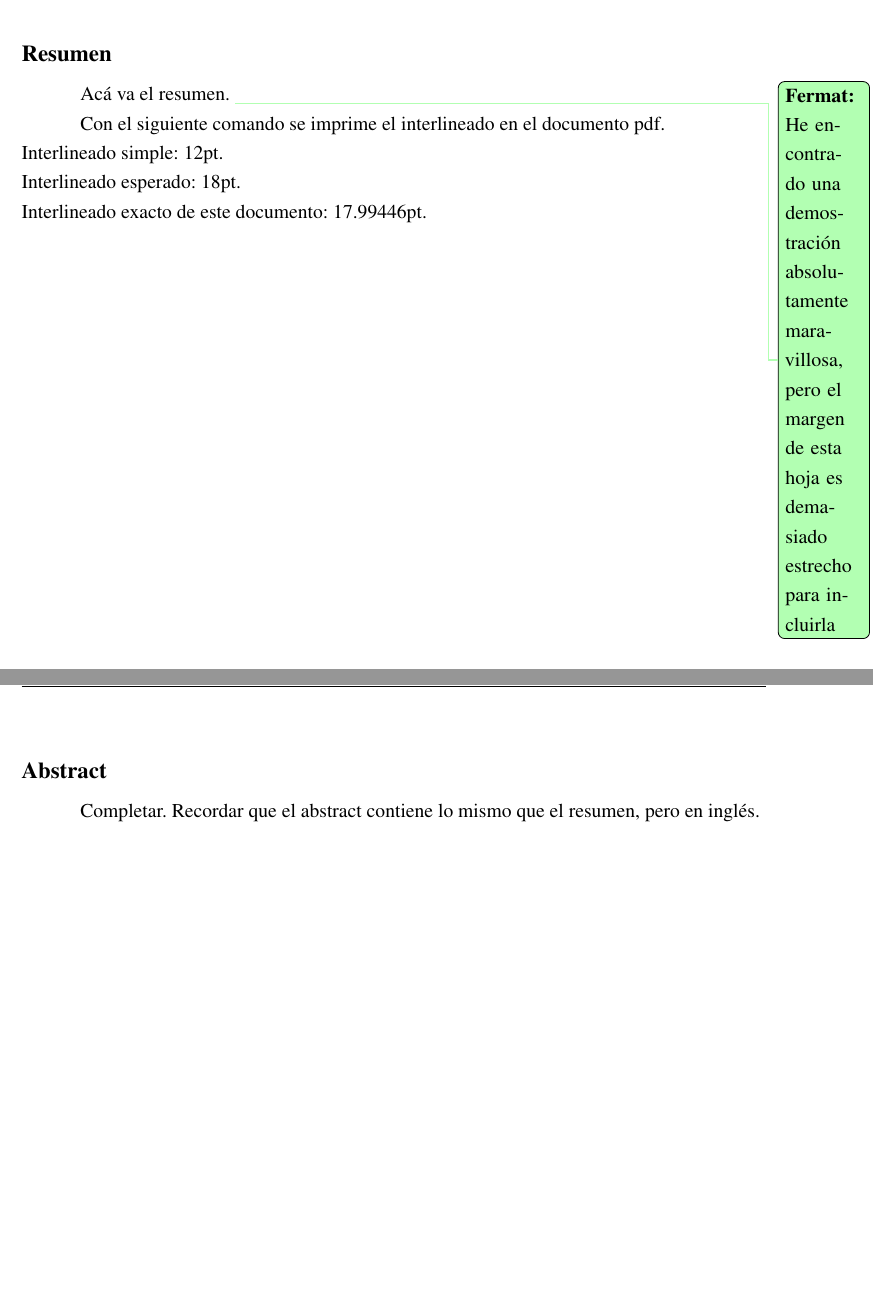
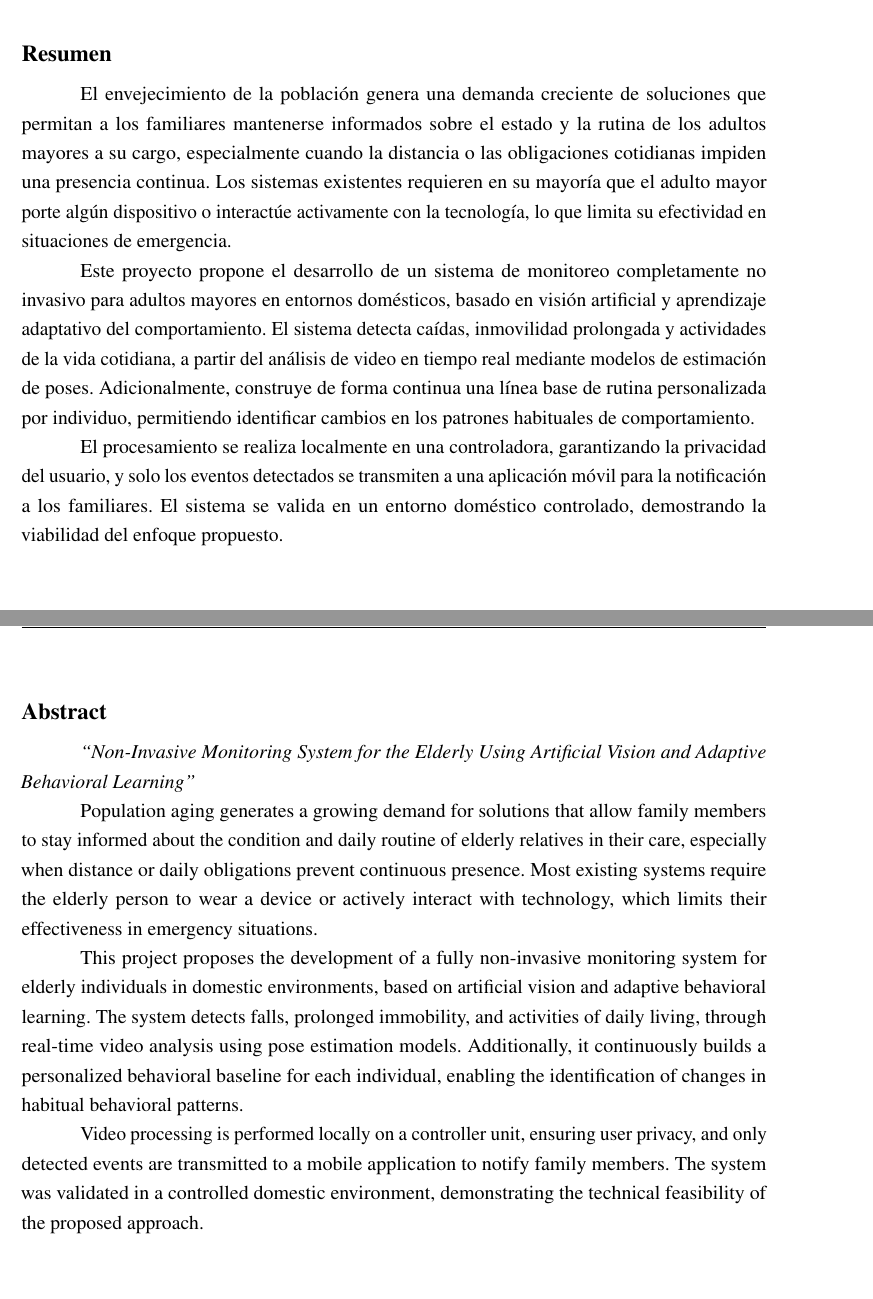
Before and after one commit to Lucasellero/PFI_Ellero_Ferrario, a LaTeX book (main.tex, which reads chapters/abstract.tex, chapters/summary.tex): two parts of pages 4 and 5 of 19, joined at a grey line, cut so that both start at the same text. Compiled offline with pdfLaTeX.

Commit message:
Resumen y Abstract listos

```diff
--- a/chapters/abstract.tex
+++ b/chapters/abstract.tex
@@ -1,3 +1,11 @@
 \chapter*{Abstract}
 
-Completar. Recordar que el abstract contiene lo mismo que el resumen, pero en inglés.
+%% Recordar que el abstract contiene lo mismo que el resumen, pero en inglés.
+
+\textit{``Non-Invasive Monitoring System for the Elderly Using Artificial Vision and Adaptive Behavioral Learning''}
+
+Population aging generates a growing demand for solutions that allow family members to stay informed about the condition and daily routine of elderly relatives in their care, especially when distance or daily obligations prevent continuous presence. Most existing systems require the elderly person to wear a device or actively interact with technology, which limits their effectiveness in emergency situations.
+
+This project proposes the development of a fully non-invasive monitoring system for elderly individuals in domestic environments, based on artificial vision and adaptive behavioral learning. The system detects falls, prolonged immobility, and activities of daily living, through real-time video analysis using pose estimation models. Additionally, it continuously builds a personalized behavioral baseline for each individual, enabling the identification of changes in habitual behavioral patterns.
+
+Video processing is performed locally on a controller unit, ensuring user privacy, and only detected events are transmitted to a mobile application to notify family members. The system was validated in a controlled domestic environment, demonstrating the technical feasibility of the proposed approach.
--- a/chapters/summary.tex
+++ b/chapters/summary.tex
@@ -25,9 +25,8 @@
 %\end{center}
 
 %\noindent
-Acá va el resumen. \Fermat{He encontrado una demostración absolutamente maravillosa, pero el margen de esta hoja es demasiado estrecho para incluirla}
+El envejecimiento de la población genera una demanda creciente de soluciones que permitan a los familiares mantenerse informados sobre el estado y la rutina de los adultos mayores a su cargo, especialmente cuando la distancia o las obligaciones cotidianas impiden una presencia continua. Los sistemas existentes requieren en su mayoría que el adulto mayor porte algún dispositivo o interactúe activamente con la tecnología, lo que limita su efectividad en situaciones de emergencia.
 
-Con el siguiente comando se imprime el interlineado en el documento pdf. \\
-Interlineado simple: 12pt.\\
-Interlineado esperado: 18pt.\\
-Interlineado exacto de este documento: \the\baselineskip.
+Este proyecto propone el desarrollo de un sistema de monitoreo completamente no invasivo para adultos mayores en entornos domésticos, basado en visión artificial y aprendizaje adaptativo del comportamiento. El sistema detecta caídas, inmovilidad prolongada y actividades de la vida cotidiana, a partir del análisis de video en tiempo real mediante modelos de estimación de poses. Adicionalmente, construye de forma continua una línea base de rutina personalizada por individuo, permitiendo identificar cambios en los patrones habituales de comportamiento.
+
+El procesamiento se realiza localmente en una controladora, garantizando la privacidad del usuario, y solo los eventos detectados se transmiten a una aplicación móvil para la notificación a los familiares. El sistema se valida en un entorno doméstico controlado, demostrando la viabilidad del enfoque propuesto.
```
Also changed, not shown: chapters/title.tex (+1 -1 lines).
